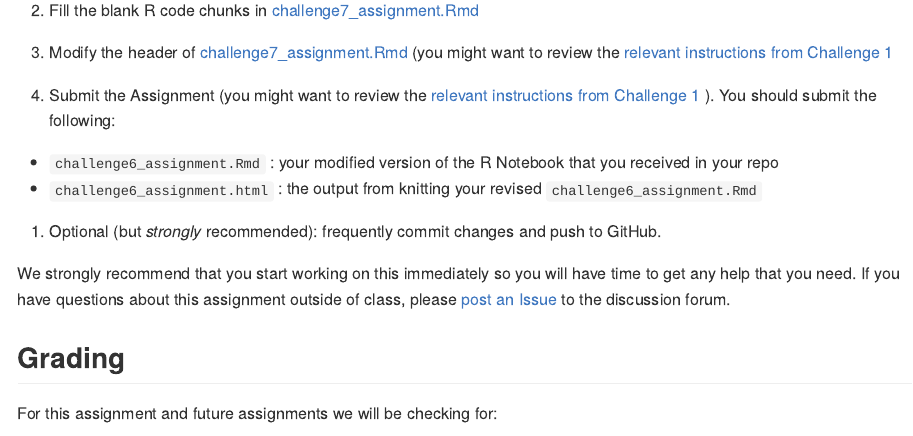
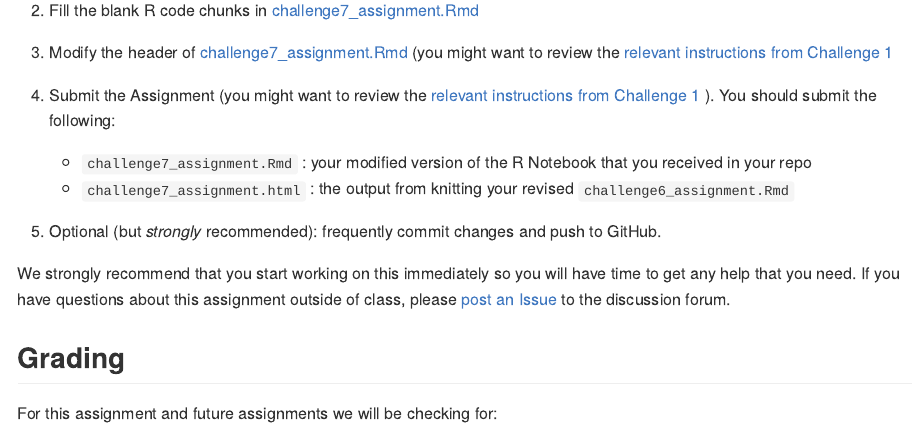
Before and after one commit to ibiem-master/challenge_8, an R Markdown document (README.Rmd): the page in a window 1100 px wide, from 510 px down. The pictures show the output file README.md that the author committed with the source, drawn offline in the style of GitHub.

Commit message:
README: fixed filenames to submit and list structure

```diff
--- a/README.Rmd
+++ b/README.Rmd
@@ -23,13 +23,13 @@ You will need to:
 3. Modify the header of [challenge7_assignment.Rmd](challenge7_assignment.Rmd) (you might want to review the [relevant instructions from Challenge 1](https://github.com/IBIEM/challenge_1/blob/master/README.Rmd#modify-the-header)
 
 4. Submit the Assignment (you might want to review the [relevant instructions from Challenge 1](https://github.com/IBIEM/challenge_1/blob/master/README.Rmd#submitting-the-assignment) ).  You should submit the following:
-  - `challenge6_assignment.Rmd` : your modified version of the R Notebook that you received in your repo
-  - `challenge6_assignment.html` : the output from knitting your revised `challenge6_assignment.Rmd`
+    - `challenge7_assignment.Rmd` : your modified version of the R Notebook that you received in your repo
+    - `challenge7_assignment.html` : the output from knitting your revised `challenge6_assignment.Rmd`
+
 
 5. Optional (but *strongly* recommended): frequently commit changes and push to GitHub.
 
 We strongly recommend that you start working on this immediately so you will have time to get any help that you need.  If you have questions about this assignment outside of class, please [post an Issue](https://github.com/IBIEM/community/issues) to the discussion forum.
-
 
 ## Grading
 For this assignment and future assignments we will be checking for:
```
Also changed, not shown: README.md.
